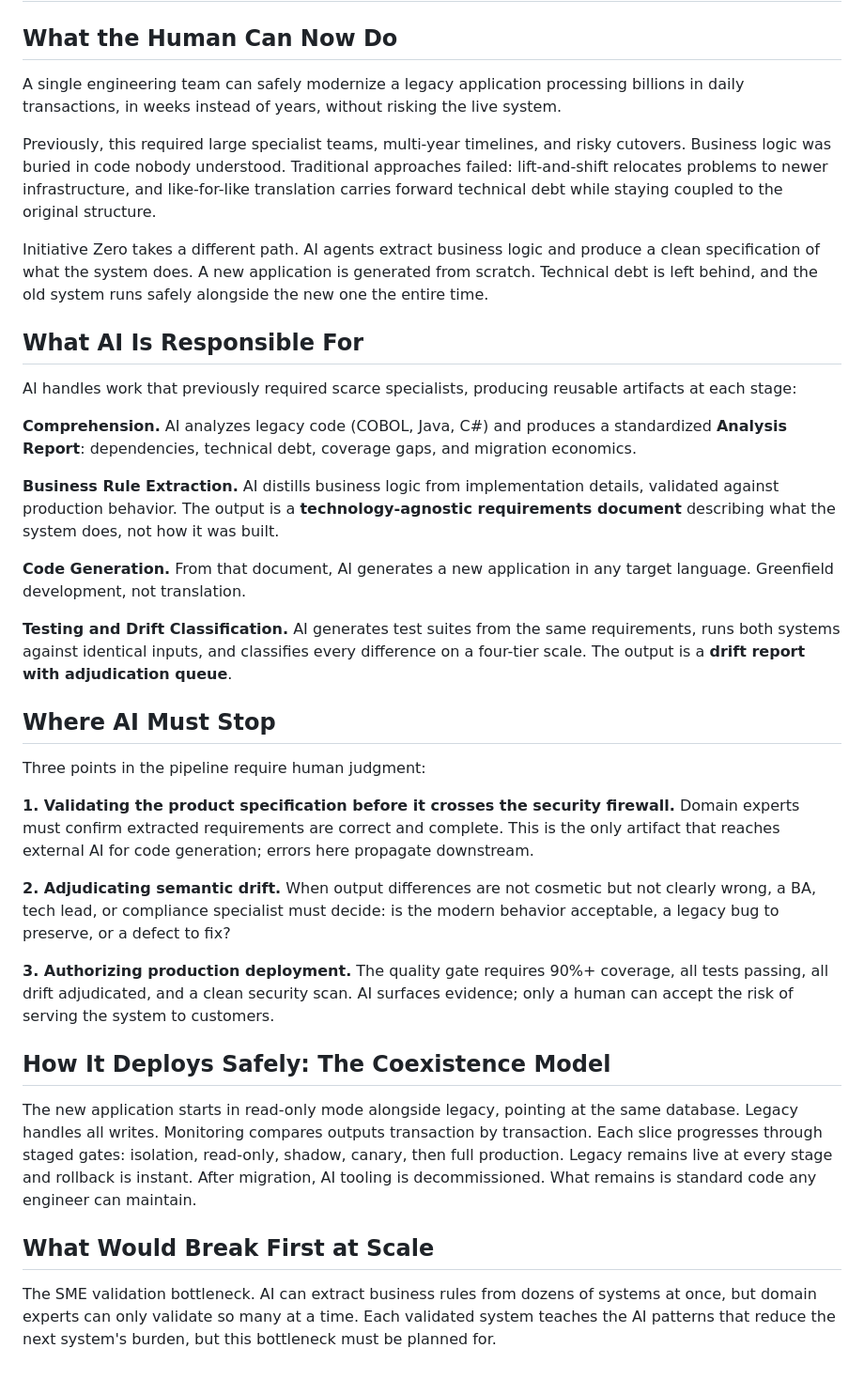
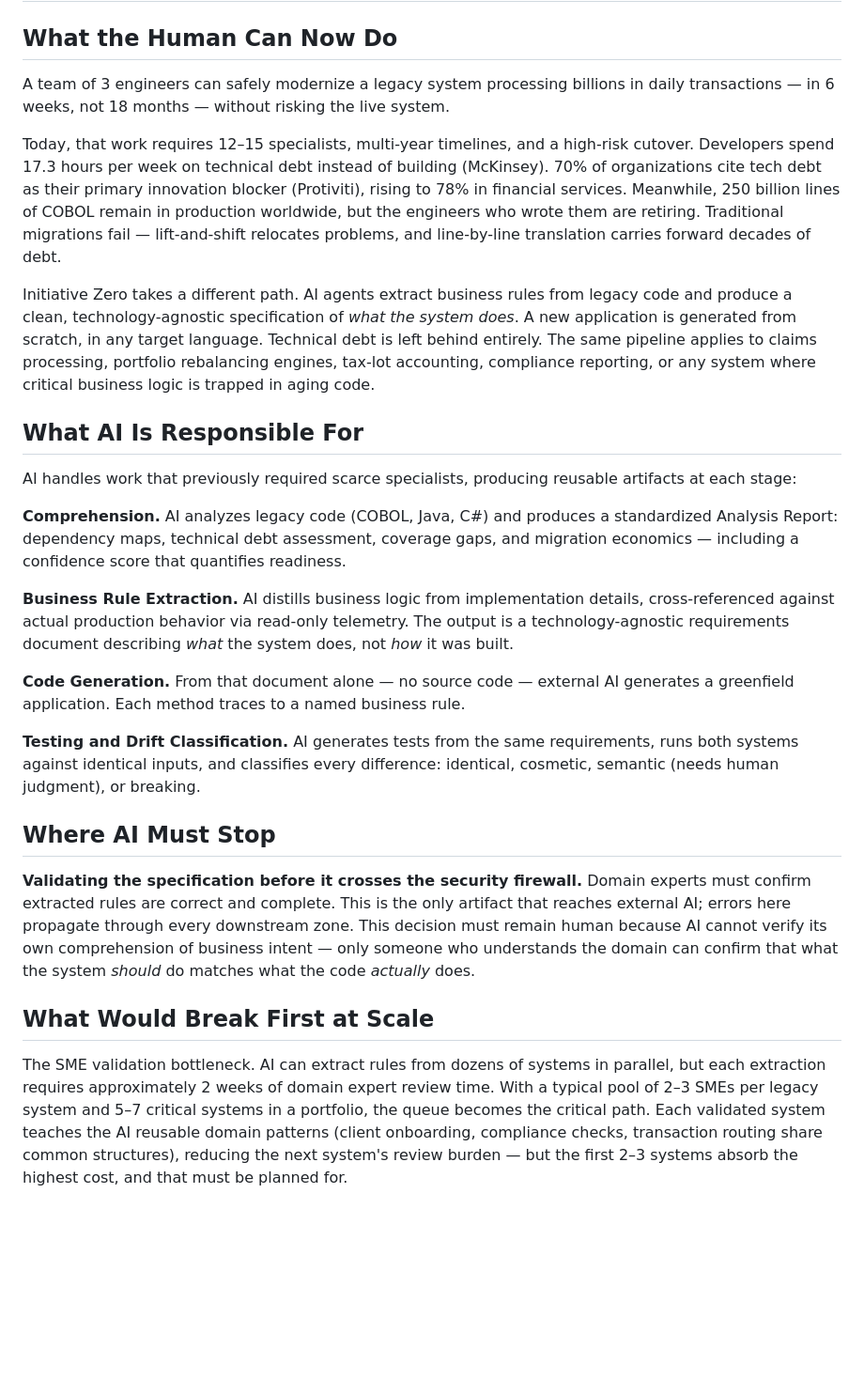
Before and after one commit to patvu7/initiative_zero, a Markdown page: Initiative_Zero.md, the part around the change. Shown at 94% size. Rendered like a GitHub page; blank space fills up the shorter version.

```diff
--- a/Initiative_Zero.md
+++ b/Initiative_Zero.md
@@ -2,38 +2,28 @@
 
 ## What the Human Can Now Do
 
-A single engineering team can safely modernize a legacy application processing billions in daily transactions, in weeks instead of years, without risking the live system.
+A team of 3 engineers can safely modernize a legacy system processing billions in daily transactions — in 6 weeks, not 18 months — without risking the live system.
 
-Previously, this required large specialist teams, multi-year timelines, and risky cutovers. Business logic was buried in code nobody understood. Traditional approaches failed: lift-and-shift relocates problems to newer infrastructure, and like-for-like translation carries forward technical debt while staying coupled to the original structure.
+Today, that work requires 12–15 specialists, multi-year timelines, and a high-risk cutover. Developers spend 17.3 hours per week on technical debt instead of building (McKinsey). 70% of organizations cite tech debt as their primary innovation blocker (Protiviti), rising to 78% in financial services. Meanwhile, 250 billion lines of COBOL remain in production worldwide, but the engineers who wrote them are retiring. Traditional migrations fail — lift-and-shift relocates problems, and line-by-line translation carries forward decades of debt.
 
-Initiative Zero takes a different path. AI agents extract business logic and produce a clean specification of what the system does. A new application is generated from scratch. Technical debt is left behind, and the old system runs safely alongside the new one the entire time.
+Initiative Zero takes a different path. AI agents extract business rules from legacy code and produce a clean, technology-agnostic specification of *what the system does*. A new application is generated from scratch, in any target language. Technical debt is left behind entirely. The same pipeline applies to claims processing, portfolio rebalancing engines, tax-lot accounting, compliance reporting, or any system where critical business logic is trapped in aging code.
 
 ## What AI Is Responsible For
 
 AI handles work that previously required scarce specialists, producing reusable artifacts at each stage:
 
-**Comprehension.** AI analyzes legacy code (COBOL, Java, C#) and produces a standardized **Analysis Report**: dependencies, technical debt, coverage gaps, and migration economics.
+**Comprehension.** AI analyzes legacy code (COBOL, Java, C#) and produces a standardized Analysis Report: dependency maps, technical debt assessment, coverage gaps, and migration economics — including a confidence score that quantifies readiness.
 
-**Business Rule Extraction.** AI distills business logic from implementation details, validated against production behavior. The output is a **technology-agnostic requirements document** describing what the system does, not how it was built.
+**Business Rule Extraction.** AI distills business logic from implementation details, cross-referenced against actual production behavior via read-only telemetry. The output is a technology-agnostic requirements document describing *what* the system does, not *how* it was built.
 
-**Code Generation.** From that document, AI generates a new application in any target language. Greenfield development, not translation.
+**Code Generation.** From that document alone — no source code — external AI generates a greenfield application. Each method traces to a named business rule.
 
-**Testing and Drift Classification.** AI generates test suites from the same requirements, runs both systems against identical inputs, and classifies every difference on a four-tier scale. The output is a **drift report with adjudication queue**.
+**Testing and Drift Classification.** AI generates tests from the same requirements, runs both systems against identical inputs, and classifies every difference: identical, cosmetic, semantic (needs human judgment), or breaking.
 
 ## Where AI Must Stop
 
-Three points in the pipeline require human judgment:
-
-**1. Validating the product specification before it crosses the security firewall.** Domain experts must confirm extracted requirements are correct and complete. This is the only artifact that reaches external AI for code generation; errors here propagate downstream.
-
-**2. Adjudicating semantic drift.** When output differences are not cosmetic but not clearly wrong, a BA, tech lead, or compliance specialist must decide: is the modern behavior acceptable, a legacy bug to preserve, or a defect to fix?
-
-**3. Authorizing production deployment.** The quality gate requires 90%+ coverage, all tests passing, all drift adjudicated, and a clean security scan. AI surfaces evidence; only a human can accept the risk of serving the system to customers.
-
-## How It Deploys Safely: The Coexistence Model
-
-The new application starts in read-only mode alongside legacy, pointing at the same database. Legacy handles all writes. Monitoring compares outputs transaction by transaction. Each slice progresses through staged gates: isolation, read-only, shadow, canary, then full production. Legacy remains live at every stage and rollback is instant. After migration, AI tooling is decommissioned. What remains is standard code any engineer can maintain.
+**Validating the specification before it crosses the security firewall.** Domain experts must confirm extracted rules are correct and complete. This is the only artifact that reaches external AI; errors here propagate through every downstream zone. This decision must remain human because AI cannot verify its own comprehension of business intent — only someone who understands the domain can confirm that what the system *should* do matches what the code *actually* does.
 
 ## What Would Break First at Scale
 
-The SME validation bottleneck. AI can extract business rules from dozens of systems at once, but domain experts can only validate so many at a time. Each validated system teaches the AI patterns that reduce the next system's burden, but this bottleneck must be planned for.
+The SME validation bottleneck. AI can extract rules from dozens of systems in parallel, but each extraction requires approximately 2 weeks of domain expert review time. With a typical pool of 2–3 SMEs per legacy system and 5–7 critical systems in a portfolio, the queue becomes the critical path. Each validated system teaches the AI reusable domain patterns (client onboarding, compliance checks, transaction routing share common structures), reducing the next system's review burden — but the first 2–3 systems absorb the highest cost, and that must be planned for.
```
